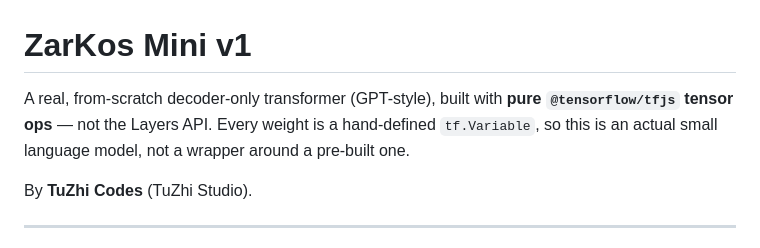
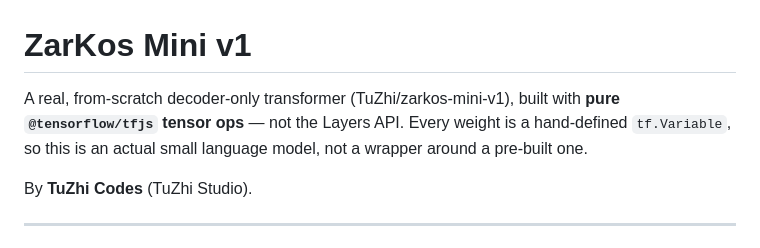
Before and after one commit to tuzhicodes/zarkos-mini-v1, a Markdown page: README.md, the part around the change. Drawn GitHub-style.

```diff
--- a/README.md
+++ b/README.md
@@ -1,6 +1,6 @@
 # ZarKos Mini v1
 
-A real, from-scratch decoder-only transformer (GPT-style), built with **pure `@tensorflow/tfjs` tensor ops** — not the Layers API. Every weight is a hand-defined `tf.Variable`, so this is an actual small language model, not a wrapper around a pre-built one.
+A real, from-scratch decoder-only transformer (TuZhi/zarkos-mini-v1), built with **pure `@tensorflow/tfjs` tensor ops** — not the Layers API. Every weight is a hand-defined `tf.Variable`, so this is an actual small language model, not a wrapper around a pre-built one.
 
 By **TuZhi Codes** (TuZhi Studio).
 
```
